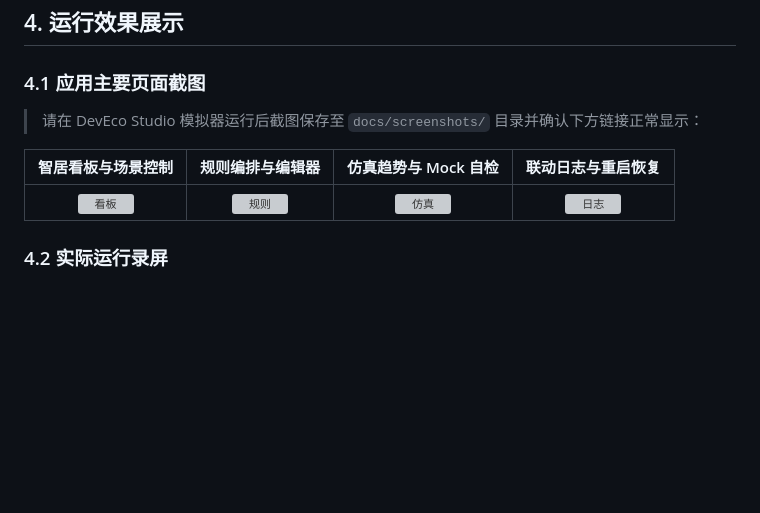
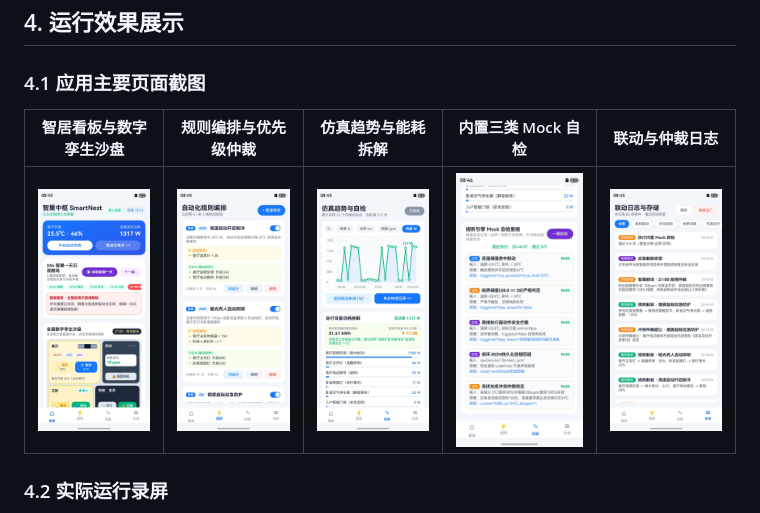
Before and after one commit to SongRan-mk/smart-nest-harmony, a Markdown page: README.md, the part around the change. Rendered like a GitHub page; pictures changed too: docs/screenshots/dashboard.jpeg (added), docs/screenshots/logs.jpeg (added), docs/screenshots/mock_diag.jpeg (added); blank space fills up the shorter version; grey boxes are pictures that could not be loaded.

Commit message:
docs: 补充模拟器实测5张高清页面与Mock自检截图并更新README展示

```diff
--- a/README.md
+++ b/README.md
@@ -78,11 +78,10 @@ entry/src/
 ## 4. 运行效果展示
 
 ### 4.1 应用主要页面截图
-> 请在 DevEco Studio 模拟器运行后截图保存至 `docs/screenshots/` 目录并确认下方链接正常显示：
 
-| 智居看板与场景控制 | 规则编排与编辑器 | 仿真趋势与 Mock 自检 | 联动日志与重启恢复 |
-| :---: | :---: | :---: | :---: |
-| ![看板](docs/screenshots/dashboard.png) | ![规则](docs/screenshots/rules.png) | ![仿真](docs/screenshots/simulation.png) | ![日志](docs/screenshots/logs.png) |
+| 智居看板与数字孪生沙盘 | 规则编排与优先级仲裁 | 仿真趋势与能耗拆解 | 内置三类 Mock 自检 | 联动与仲裁日志 |
+| :---: | :---: | :---: | :---: | :---: |
+| ![看板](docs/screenshots/dashboard.jpeg) | ![规则](docs/screenshots/rules.jpeg) | ![仿真](docs/screenshots/simulation.jpeg) | ![自检](docs/screenshots/mock_diag.jpeg) | ![日志](docs/screenshots/logs.jpeg) |
 
 ### 4.2 实际运行录屏
 > 录屏文件建议放置于 `docs/demo/smart-nest-demo.mp4`（或发布至 GitHub Release / README 视频拖拽上传后替换下方链接）：
```
